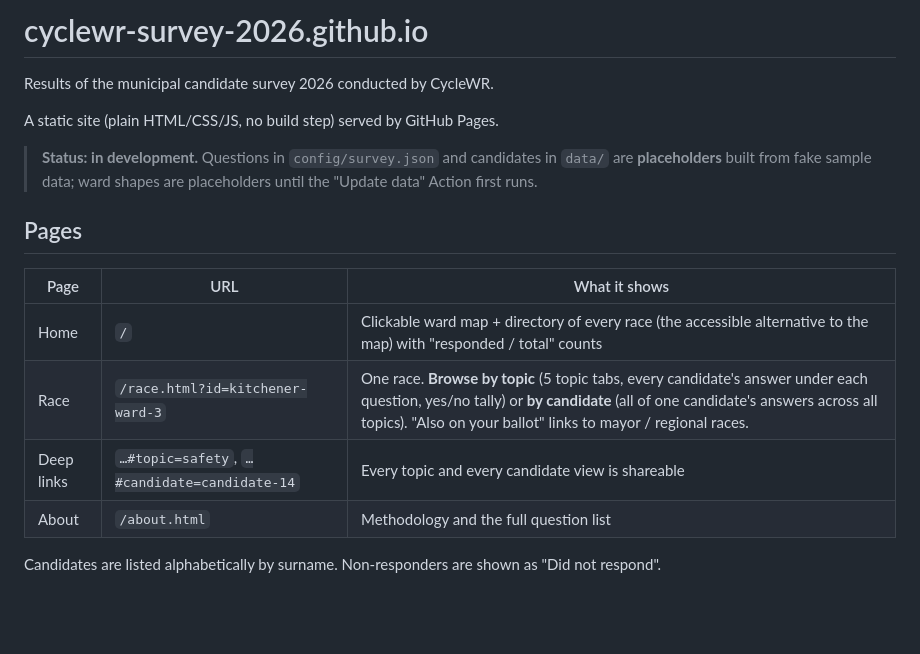
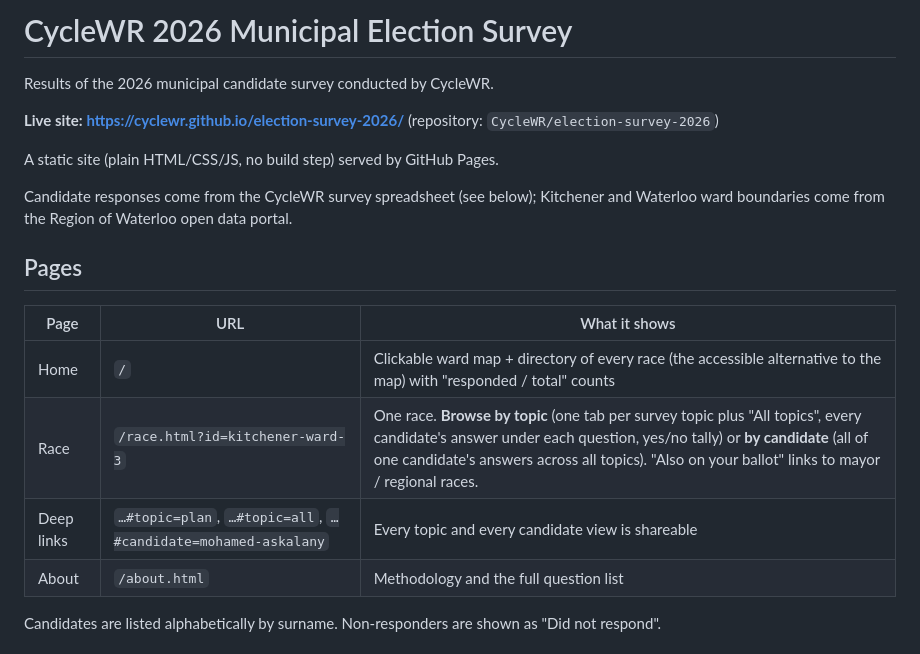
Before and after one commit to CycleWR/election-survey-2026, a Markdown page: README.md, the part around the change. Drawn GitHub-style; blank space fills up the shorter version.

Commit message:
README: use the CycleWR site name and address; refresh outdated details
Co-Authored-By: Claude Opus 5.5 <noreply@anthropic.com>
Claude-Session: https://claude.ai/code/session_016ynyRdHrnyGXA1kpoYRQSP

```diff
--- a/README.md
+++ b/README.md
@@ -1,18 +1,20 @@
-# cyclewr-survey-2026.github.io
-Results of the municipal candidate survey 2026 conducted by CycleWR.
+# CycleWR 2026 Municipal Election Survey
+Results of the 2026 municipal candidate survey conducted by CycleWR.
+
+**Live site: https://cyclewr.github.io/election-survey-2026/** (repository: `CycleWR/election-survey-2026`)
 
 A static site (plain HTML/CSS/JS, no build step) served by GitHub Pages.
 
-> **Status: in development.** Questions in `config/survey.json` and candidates in `data/` are **placeholders**
-> built from fake sample data; ward shapes are placeholders until the "Update data" Action first runs.
+Candidate responses come from the CycleWR survey spreadsheet (see below); Kitchener and Waterloo ward
+boundaries come from the Region of Waterloo open data portal.
 
 ## Pages
 
 | Page | URL | What it shows |
 |---|---|---|
 | Home | `/` | Clickable ward map + directory of every race (the accessible alternative to the map) with "responded / total" counts |
-| Race | `/race.html?id=kitchener-ward-3` | One race. **Browse by topic** (5 topic tabs, every candidate's answer under each question, yes/no tally) or **by candidate** (all of one candidate's answers across all topics). "Also on your ballot" links to mayor / regional races. |
-| Deep links | `…#topic=safety`, `…#candidate=candidate-14` | Every topic and every candidate view is shareable |
+| Race | `/race.html?id=kitchener-ward-3` | One race. **Browse by topic** (one tab per survey topic plus "All topics", every candidate's answer under each question, yes/no tally) or **by candidate** (all of one candidate's answers across all topics). "Also on your ballot" links to mayor / regional races. |
+| Deep links | `…#topic=plan`, `…#topic=all`, `…#candidate=mohamed-askalany` | Every topic and every candidate view is shareable |
 | About | `/about.html` | Methodology and the full question list |
 
 Candidates are listed alphabetically by surname. Non-responders are shown as "Did not respond".
```
